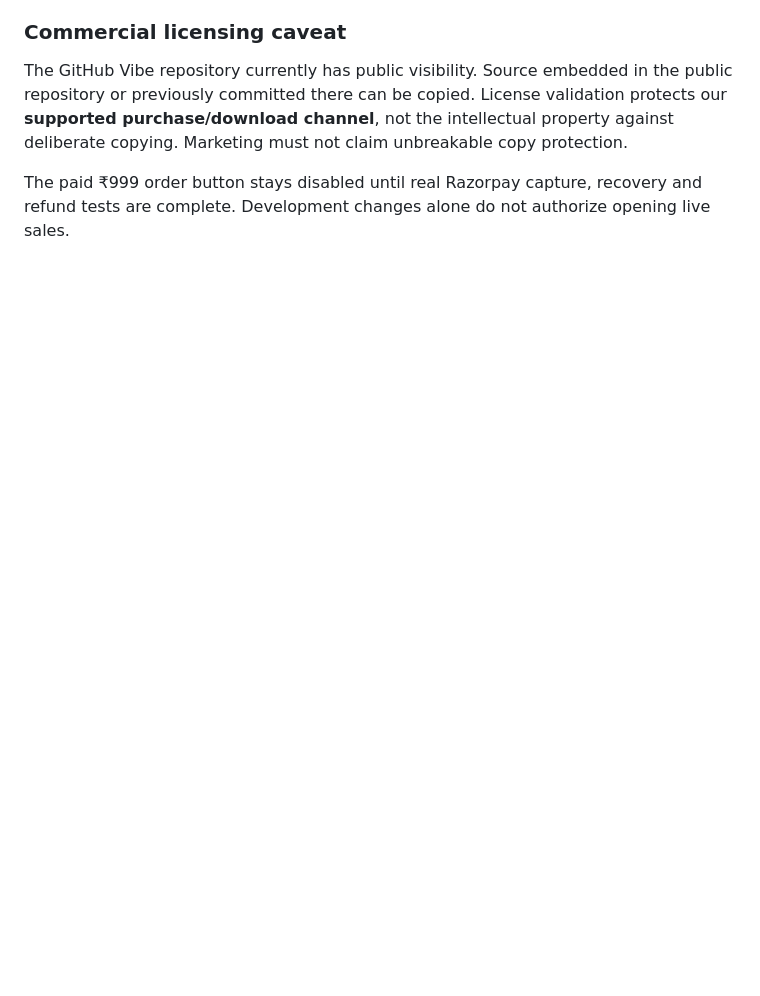
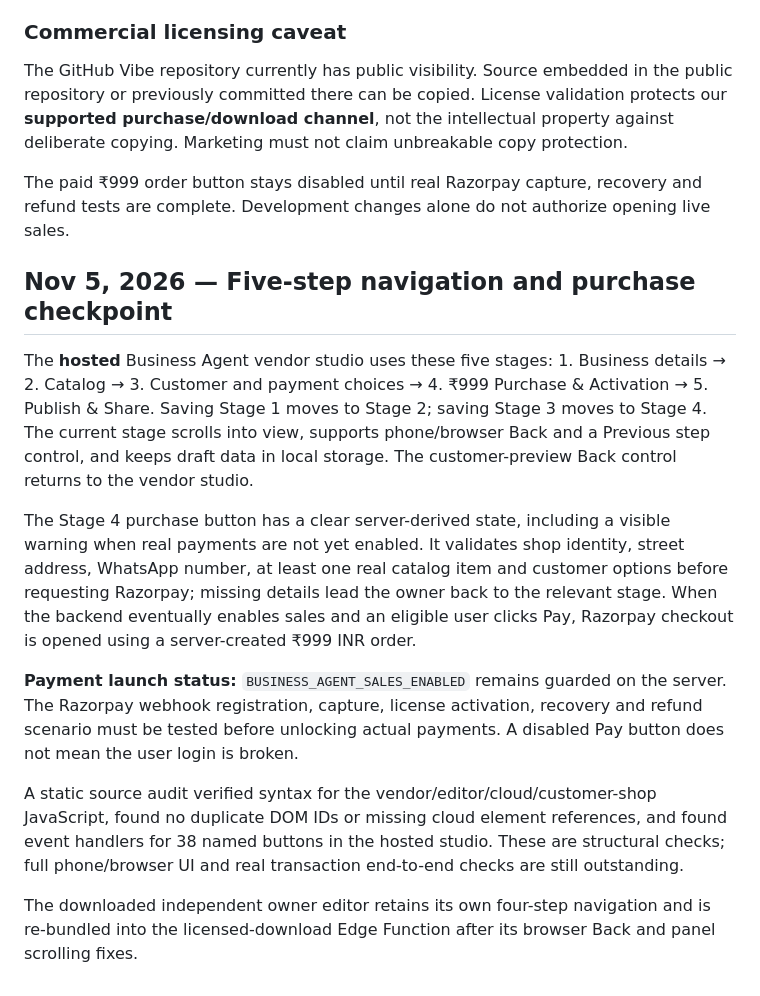
Before and after one commit to Saikrishnakmnr/Racharlagpt-Vibe, a Markdown page: business-agent/OWNER_GUIDE.md, the part around the change. GitHub-like rendering; blank space fills up the shorter version.

Commit message:
docs(agent): tested five-step checkout routing, back navigation, Razorpay gate and UI audit findings

```diff
--- a/business-agent/OWNER_GUIDE.md
+++ b/business-agent/OWNER_GUIDE.md
@@ -112,3 +112,15 @@ The customer HTML export and the **owner-editable app** are different products.
 The GitHub Vibe repository currently has public visibility. Source embedded in the public repository or previously committed there can be copied. License validation protects our **supported purchase/download channel**, not the intellectual property against deliberate copying. Marketing must not claim unbreakable copy protection.
 
 The paid ₹999 order button stays disabled until real Razorpay capture, recovery and refund tests are complete. Development changes alone do not authorize opening live sales.
+
+## Nov 5, 2026 — Five-step navigation and purchase checkpoint
+
+The **hosted** Business Agent vendor studio uses these five stages: 1. Business details → 2. Catalog → 3. Customer and payment choices → 4. ₹999 Purchase & Activation → 5. Publish & Share. Saving Stage 1 moves to Stage 2; saving Stage 3 moves to Stage 4. The current stage scrolls into view, supports phone/browser Back and a Previous step control, and keeps draft data in local storage. The customer-preview Back control returns to the vendor studio.
+
+The Stage 4 purchase button has a clear server-derived state, including a visible warning when real payments are not yet enabled. It validates shop identity, street address, WhatsApp number, at least one real catalog item and customer options before requesting Razorpay; missing details lead the owner back to the relevant stage. When the backend eventually enables sales and an eligible user clicks Pay, Razorpay checkout is opened using a server-created ₹999 INR order.
+
+**Payment launch status:** `BUSINESS_AGENT_SALES_ENABLED` remains guarded on the server. The Razorpay webhook registration, capture, license activation, recovery and refund scenario must be tested before unlocking actual payments. A disabled Pay button does not mean the user login is broken.
+
+A static source audit verified syntax for the vendor/editor/cloud/customer-shop JavaScript, found no duplicate DOM IDs or missing cloud element references, and found event handlers for 38 named buttons in the hosted studio. These are structural checks; full phone/browser UI and real transaction end-to-end checks are still outstanding.
+
+The downloaded independent owner editor retains its own four-step navigation and is re-bundled into the licensed-download Edge Function after its browser Back and panel scrolling fixes.
```
